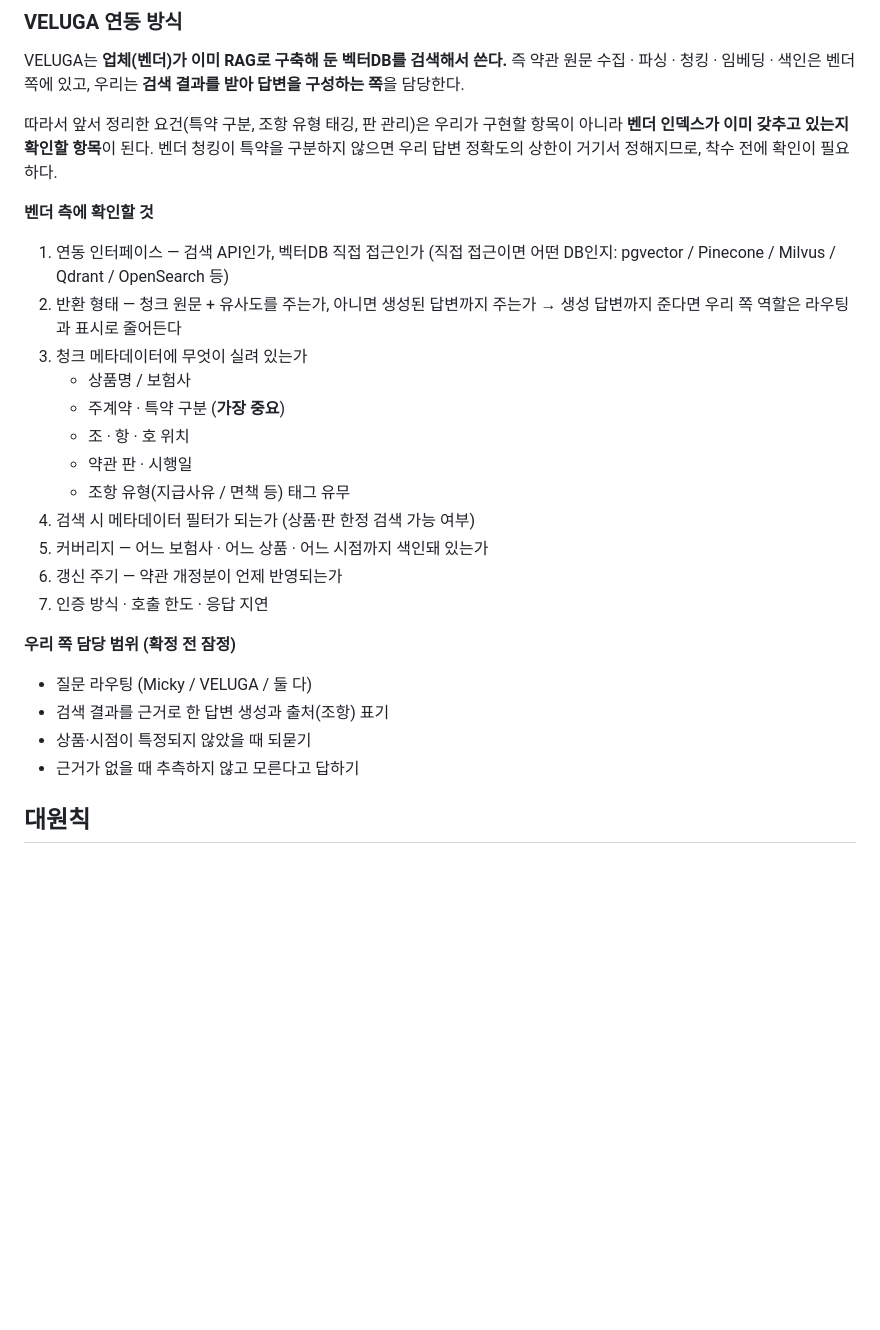
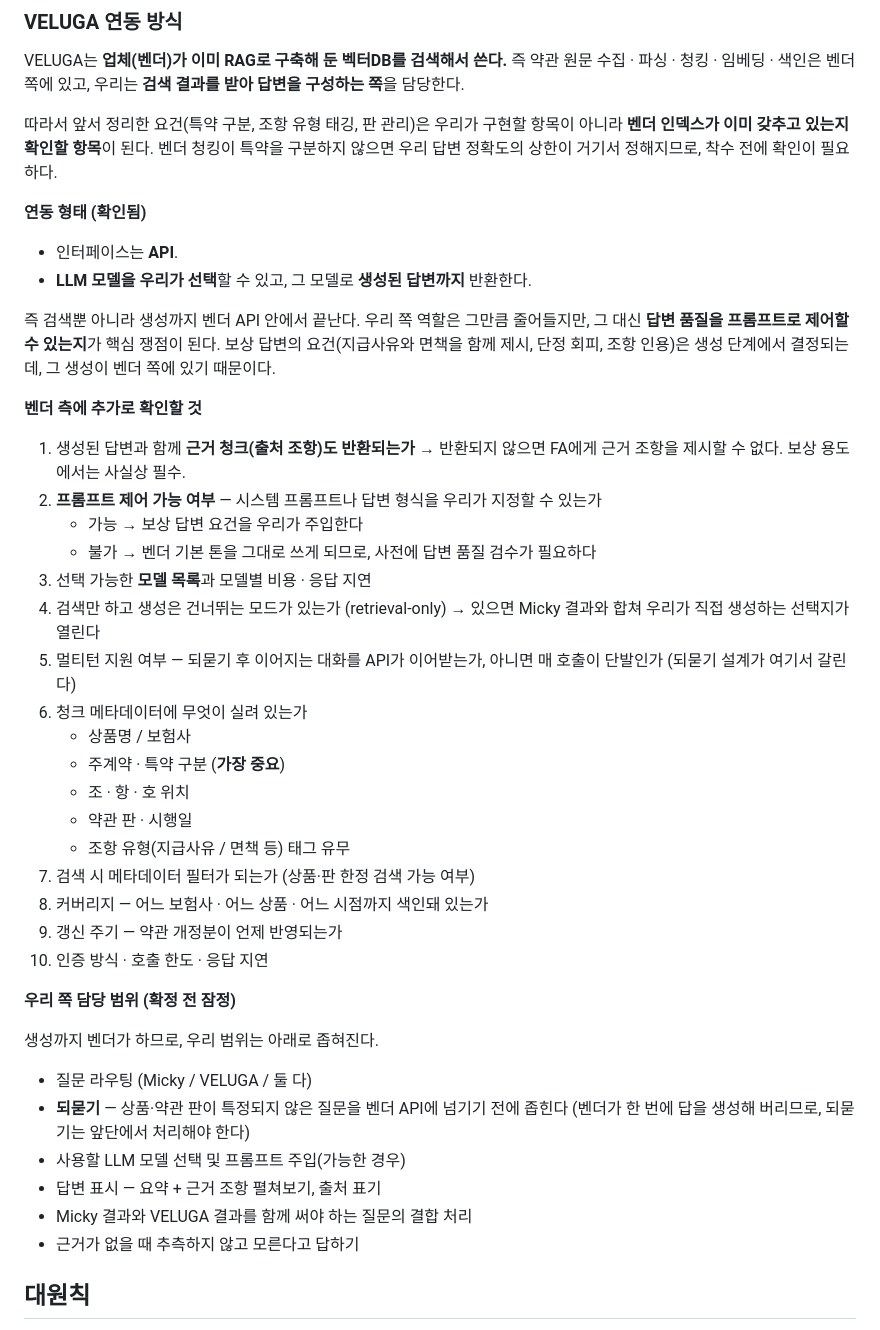
Before and after one commit to acathy870928-hash/chacha6377, a Markdown page: docs/data-architecture.md, the part around the change. GitHub-like rendering; blank space fills up the shorter version.

Commit message:
docs: VELUGA 연동은 API + 생성 답변까지 반환으로 확정
모델은 우리가 선택하고 벤더가 생성 답변까지 반환하는 형태.
생성이 벤더 쪽이라 프롬프트 제어 가능 여부가 핵심 쟁점이 됨.
근거 청크 반환·프롬프트 제어·멀티턴 지원을 확인 항목에 추가하고,
우리 담당 범위를 라우팅·되묻기·표시 중심으로 조정.

Co-Authored-By: Claude Opus 5 <noreply@anthropic.com>
Claude-Session: https://claude.ai/code/session_018tZkn5mNNdqAdf5tU2GH8U

```diff
--- a/docs/data-architecture.md
+++ b/docs/data-architecture.md
@@ -82,28 +82,49 @@ VELUGA는 **업체(벤더)가 이미 RAG로 구축해 둔 벡터DB를 검색해
 벤더 청킹이 특약을 구분하지 않으면 우리 답변 정확도의 상한이 거기서 정해지므로,
 착수 전에 확인이 필요하다.
 
-**벤더 측에 확인할 것**
+**연동 형태 (확인됨)**
 
-1. 연동 인터페이스 — 검색 API인가, 벡터DB 직접 접근인가
-   (직접 접근이면 어떤 DB인지: pgvector / Pinecone / Milvus / Qdrant / OpenSearch 등)
-2. 반환 형태 — 청크 원문 + 유사도를 주는가, 아니면 생성된 답변까지 주는가
-   → 생성 답변까지 준다면 우리 쪽 역할은 라우팅과 표시로 줄어든다
-3. 청크 메타데이터에 무엇이 실려 있는가
+- 인터페이스는 **API**.
+- **LLM 모델을 우리가 선택**할 수 있고, 그 모델로 **생성된 답변까지** 반환한다.
+
+즉 검색뿐 아니라 생성까지 벤더 API 안에서 끝난다. 우리 쪽 역할은 그만큼 줄어들지만,
+그 대신 **답변 품질을 프롬프트로 제어할 수 있는지**가 핵심 쟁점이 된다.
+보상 답변의 요건(지급사유와 면책을 함께 제시, 단정 회피, 조항 인용)은
+생성 단계에서 결정되는데, 그 생성이 벤더 쪽에 있기 때문이다.
+
+**벤더 측에 추가로 확인할 것**
+
+1. 생성된 답변과 함께 **근거 청크(출처 조항)도 반환되는가**
+   → 반환되지 않으면 FA에게 근거 조항을 제시할 수 없다. 보상 용도에서는 사실상 필수.
+2. **프롬프트 제어 가능 여부** — 시스템 프롬프트나 답변 형식을 우리가 지정할 수 있는가
+   - 가능 → 보상 답변 요건을 우리가 주입한다
+   - 불가 → 벤더 기본 톤을 그대로 쓰게 되므로, 사전에 답변 품질 검수가 필요하다
+3. 선택 가능한 **모델 목록**과 모델별 비용 · 응답 지연
+4. 검색만 하고 생성은 건너뛰는 모드가 있는가 (retrieval-only)
+   → 있으면 Micky 결과와 합쳐 우리가 직접 생성하는 선택지가 열린다
+5. 멀티턴 지원 여부 — 되묻기 후 이어지는 대화를 API가 이어받는가,
+   아니면 매 호출이 단발인가 (되묻기 설계가 여기서 갈린다)
+6. 청크 메타데이터에 무엇이 실려 있는가
    - 상품명 / 보험사
    - 주계약 · 특약 구분 (**가장 중요**)
    - 조 · 항 · 호 위치
    - 약관 판 · 시행일
    - 조항 유형(지급사유 / 면책 등) 태그 유무
-4. 검색 시 메타데이터 필터가 되는가 (상품·판 한정 검색 가능 여부)
-5. 커버리지 — 어느 보험사 · 어느 상품 · 어느 시점까지 색인돼 있는가
-6. 갱신 주기 — 약관 개정분이 언제 반영되는가
-7. 인증 방식 · 호출 한도 · 응답 지연
+7. 검색 시 메타데이터 필터가 되는가 (상품·판 한정 검색 가능 여부)
+8. 커버리지 — 어느 보험사 · 어느 상품 · 어느 시점까지 색인돼 있는가
+9. 갱신 주기 — 약관 개정분이 언제 반영되는가
+10. 인증 방식 · 호출 한도 · 응답 지연
 
 **우리 쪽 담당 범위 (확정 전 잠정)**
 
+생성까지 벤더가 하므로, 우리 범위는 아래로 좁혀진다.
+
 - 질문 라우팅 (Micky / VELUGA / 둘 다)
-- 검색 결과를 근거로 한 답변 생성과 출처(조항) 표기
-- 상품·시점이 특정되지 않았을 때 되묻기
+- **되묻기** — 상품·약관 판이 특정되지 않은 질문을 벤더 API에 넘기기 전에 좁힌다
+  (벤더가 한 번에 답을 생성해 버리므로, 되묻기는 앞단에서 처리해야 한다)
+- 사용할 LLM 모델 선택 및 프롬프트 주입(가능한 경우)
+- 답변 표시 — 요약 + 근거 조항 펼쳐보기, 출처 표기
+- Micky 결과와 VELUGA 결과를 함께 써야 하는 질문의 결합 처리
 - 근거가 없을 때 추측하지 않고 모른다고 답하기
 
 ## 대원칙
```
